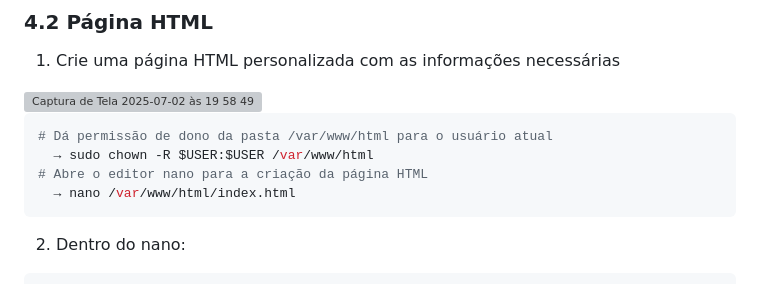
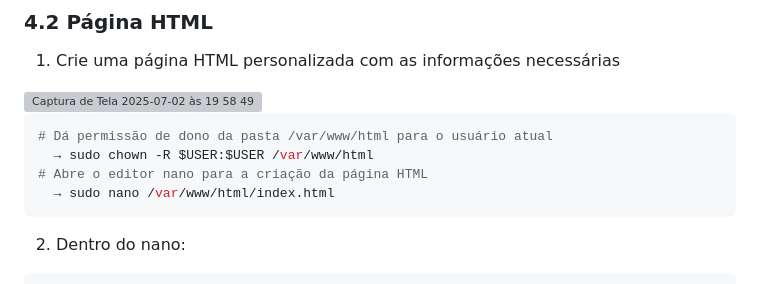
Before and after one commit to danielaasouza/PROJETO-2025-PB---DEVSECOPS, a Markdown page: README.md, the part around the change. Drawn GitHub-style; grey boxes are pictures that could not be loaded.

````diff
--- a/README.md
+++ b/README.md
@@ -135,7 +135,7 @@ Nas Configurações:
 # Dá permissão de dono da pasta /var/www/html para o usuário atual
   → sudo chown -R $USER:$USER /var/www/html
 # Abre o editor nano para a criação da página HTML
-  → nano /var/www/html/index.html
+  → sudo nano /var/www/html/index.html
 ```
 2. Dentro do nano:
 ```html
````
